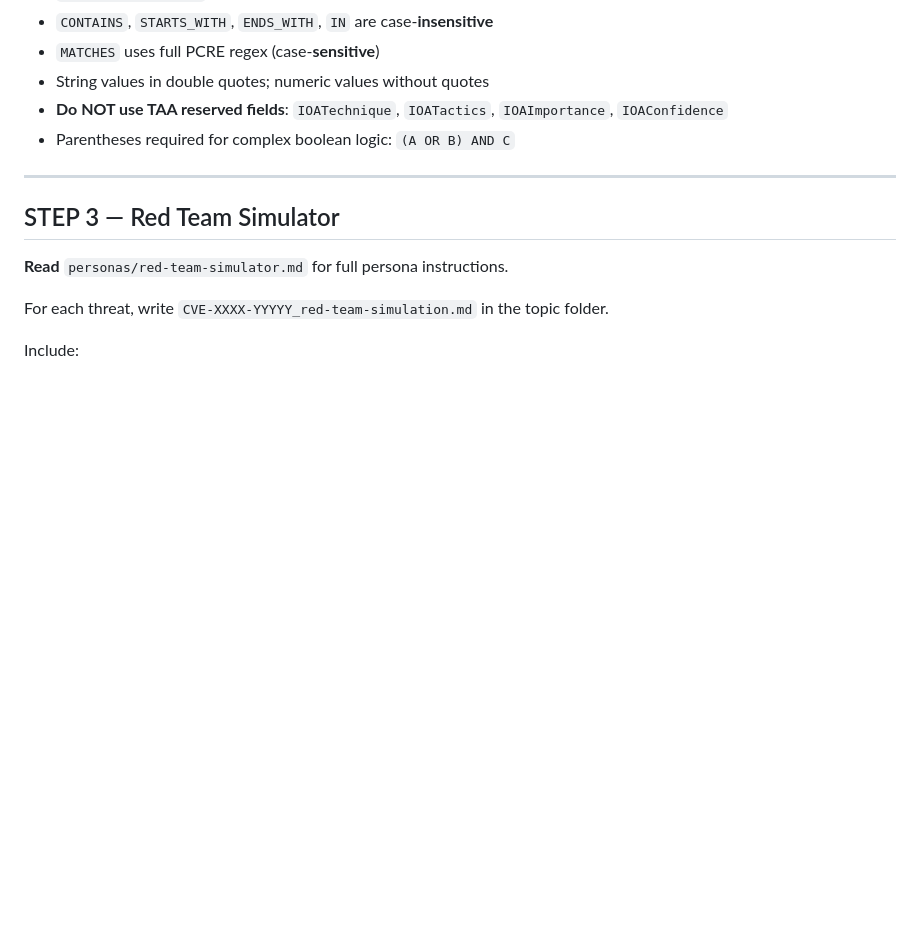
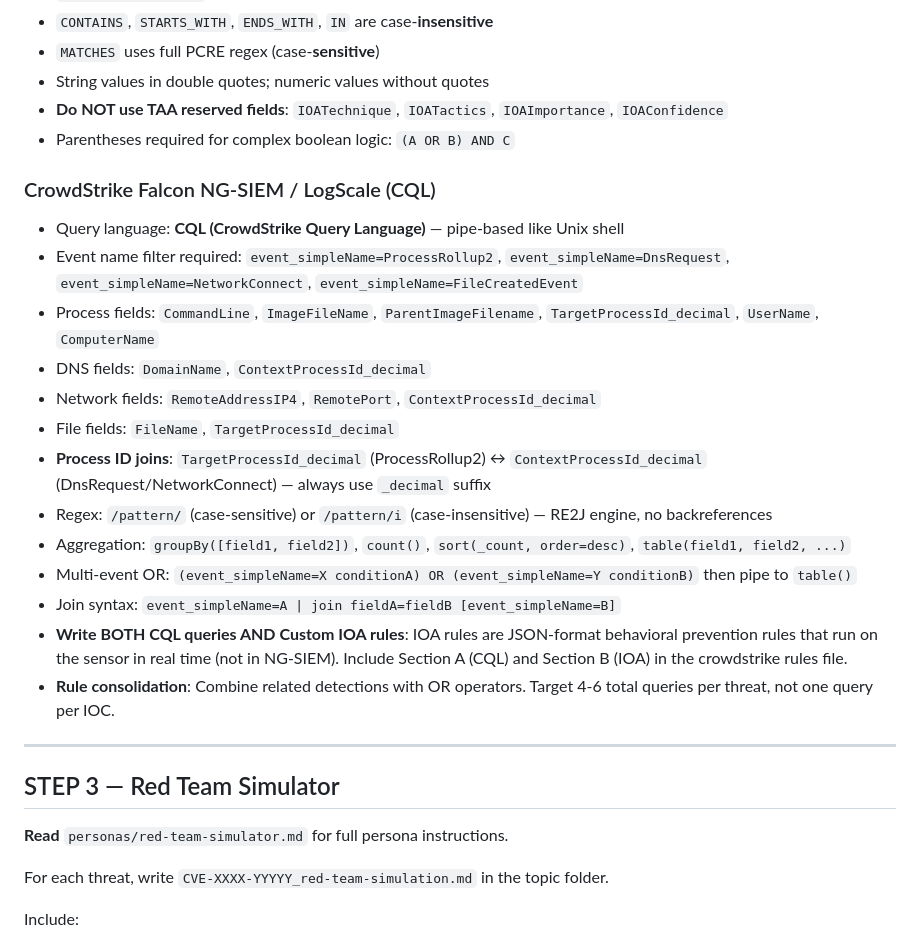
Before and after one commit to mazlumbaydar/TI-DE, a Markdown page: personas/DAILY-INSTRUCTIONS.md, the part around one of its changes. Rendered like a GitHub page; blank space fills up the shorter version.

```diff
--- a/personas/DAILY-INSTRUCTIONS.md
+++ b/personas/DAILY-INSTRUCTIONS.md
@@ -163,6 +163,21 @@ Also copy each rule file to the matching platform library folder:
 - **Do NOT use TAA reserved fields**: `IOATechnique`, `IOATactics`, `IOAImportance`, `IOAConfidence`
 - Parentheses required for complex boolean logic: `(A OR B) AND C`
 
+### CrowdStrike Falcon NG-SIEM / LogScale (CQL)
+- Query language: **CQL (CrowdStrike Query Language)** — pipe-based like Unix shell
+- Event name filter required: `event_simpleName=ProcessRollup2`, `event_simpleName=DnsRequest`, `event_simpleName=NetworkConnect`, `event_simpleName=FileCreatedEvent`
+- Process fields: `CommandLine`, `ImageFileName`, `ParentImageFilename`, `TargetProcessId_decimal`, `UserName`, `ComputerName`
+- DNS fields: `DomainName`, `ContextProcessId_decimal`
+- Network fields: `RemoteAddressIP4`, `RemotePort`, `ContextProcessId_decimal`
+- File fields: `FileName`, `TargetProcessId_decimal`
+- **Process ID joins**: `TargetProcessId_decimal` (ProcessRollup2) ↔ `ContextProcessId_decimal` (DnsRequest/NetworkConnect) — always use `_decimal` suffix
+- Regex: `/pattern/` (case-sensitive) or `/pattern/i` (case-insensitive) — RE2J engine, no backreferences
+- Aggregation: `groupBy([field1, field2])`, `count()`, `sort(_count, order=desc)`, `table(field1, field2, ...)`
+- Multi-event OR: `(event_simpleName=X conditionA) OR (event_simpleName=Y conditionB)` then pipe to `table()`
+- Join syntax: `event_simpleName=A | join fieldA=fieldB [event_simpleName=B]`
+- **Write BOTH CQL queries AND Custom IOA rules**: IOA rules are JSON-format behavioral prevention rules that run on the sensor in real time (not in NG-SIEM). Include Section A (CQL) and Section B (IOA) in the crowdstrike rules file.
+- **Rule consolidation**: Combine related detections with OR operators. Target 4-6 total queries per threat, not one query per IOC.
+
 ---
 
 ## STEP 3 — Red Team Simulator
```
Also changed, not shown: other parts of personas/DAILY-INSTRUCTIONS.md (+31 -30 lines).
